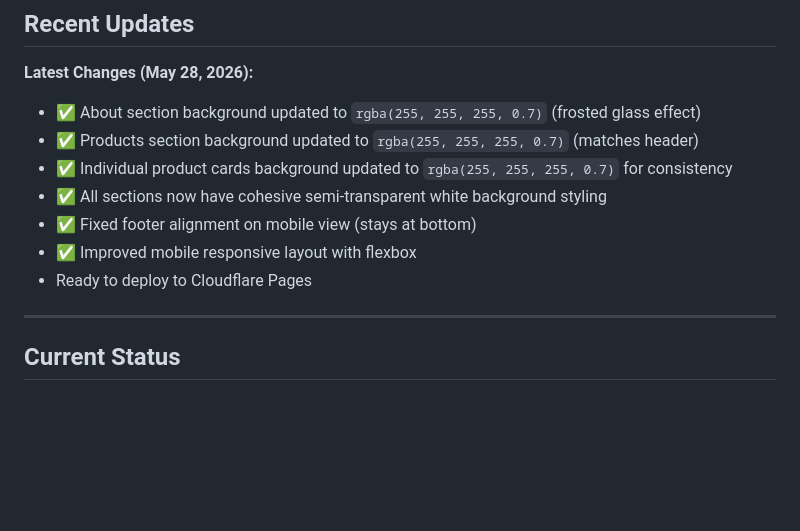
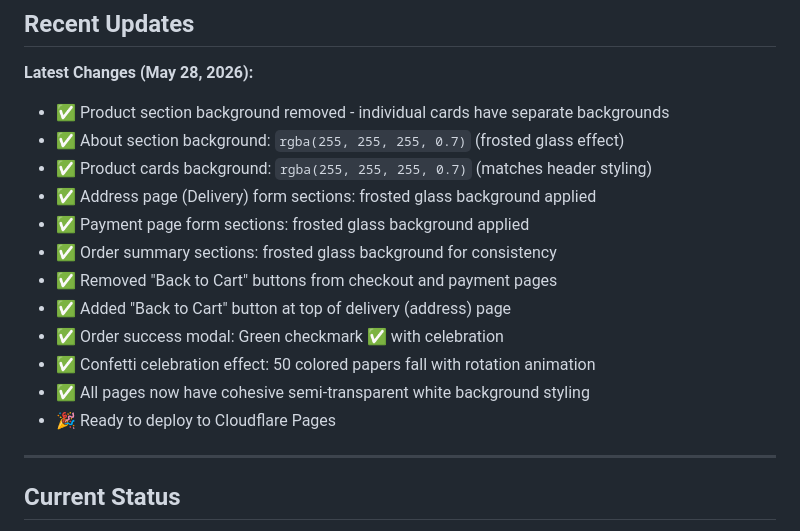
Before and after one commit to Kanishkajayabalan/moonlitaura, a Markdown page: CLOUDFLARE_DEPLOYMENT.md, the part around the change. GitHub-like rendering; blank space fills up the shorter version.

Commit message:
Update: Document all latest changes - frosted glass backgrounds, celebration effects, and UI improvements

```diff
--- a/CLOUDFLARE_DEPLOYMENT.md
+++ b/CLOUDFLARE_DEPLOYMENT.md
@@ -34,13 +34,18 @@ If you need PHP/Database:
 ## Recent Updates
 
 **Latest Changes (May 28, 2026):**
-- ✅ About section background updated to `rgba(255, 255, 255, 0.7)` (frosted glass effect)
-- ✅ Products section background updated to `rgba(255, 255, 255, 0.7)` (matches header)
-- ✅ Individual product cards background updated to `rgba(255, 255, 255, 0.7)` for consistency
-- ✅ All sections now have cohesive semi-transparent white background styling
-- ✅ Fixed footer alignment on mobile view (stays at bottom)
-- ✅ Improved mobile responsive layout with flexbox
-- Ready to deploy to Cloudflare Pages
+- ✅ Product section background removed - individual cards have separate backgrounds
+- ✅ About section background: `rgba(255, 255, 255, 0.7)` (frosted glass effect)
+- ✅ Product cards background: `rgba(255, 255, 255, 0.7)` (matches header styling)
+- ✅ Address page (Delivery) form sections: frosted glass background applied
+- ✅ Payment page form sections: frosted glass background applied
+- ✅ Order summary sections: frosted glass background for consistency
+- ✅ Removed "Back to Cart" buttons from checkout and payment pages
+- ✅ Added "Back to Cart" button at top of delivery (address) page
+- ✅ Order success modal: Green checkmark ✅ with celebration
+- ✅ Confetti celebration effect: 50 colored papers fall with rotation animation
+- ✅ All pages now have cohesive semi-transparent white background styling
+- 🎉 Ready to deploy to Cloudflare Pages
 
 ---
 
```
